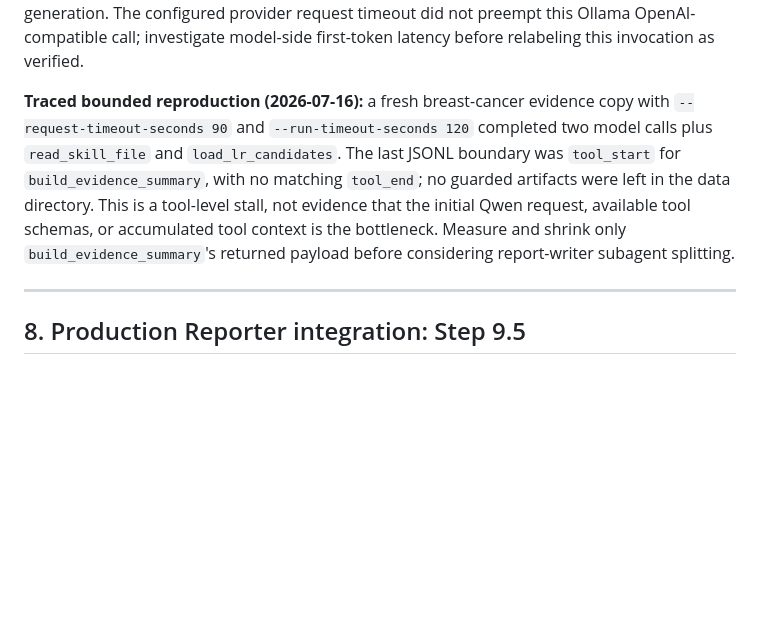
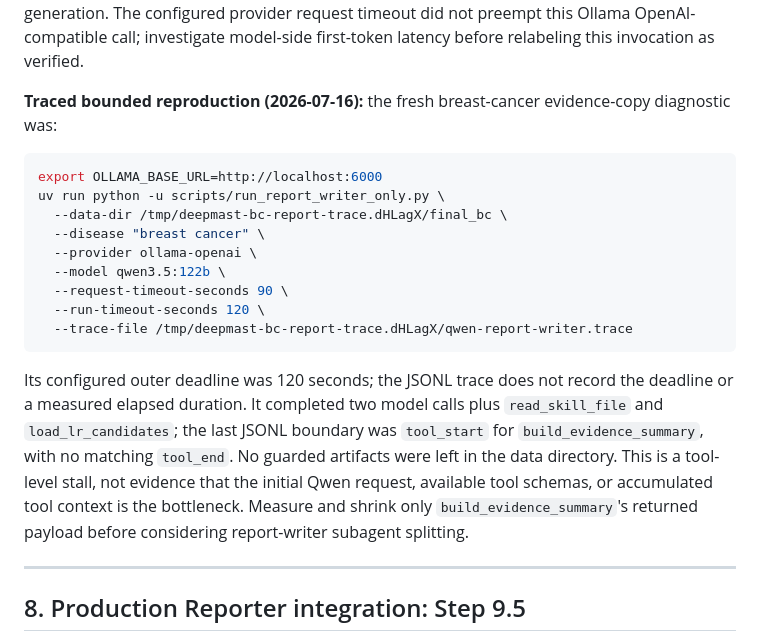
Before and after one commit to junghyunJJ/DeepMAST, a Markdown page: docs/drugtarget/drug_target_agent_reference.md, the part around the change. Rendered like a GitHub page; blank space fills up the shorter version.

Commit message:
Keep writer-stall evidence precise
Constraint: JSONL callback records boundaries but not a deadline event
Rejected: Inferred elapsed duration | the trace timestamps do not support it
Confidence: high
Scope-risk: narrow
Directive: Treat the 120-second value as configuration until elapsed timing is captured
Tested: git diff --check
Not-tested: live diagnostic rerun

````diff
--- a/docs/drugtarget/drug_target_agent_reference.md
+++ b/docs/drugtarget/drug_target_agent_reference.md
@@ -648,15 +648,30 @@ successful report generation. The configured provider request timeout did not
 preempt this Ollama OpenAI-compatible call; investigate model-side first-token
 latency before relabeling this invocation as verified.
 
-**Traced bounded reproduction (2026-07-16):** a fresh breast-cancer evidence
-copy with `--request-timeout-seconds 90` and `--run-timeout-seconds 120`
-completed two model calls plus `read_skill_file` and `load_lr_candidates`.
-The last JSONL boundary was `tool_start` for `build_evidence_summary`, with no
-matching `tool_end`; no guarded artifacts were left in the data directory.
-This is a tool-level stall, not evidence that the initial Qwen request,
-available tool schemas, or accumulated tool context is the bottleneck. Measure
-and shrink only `build_evidence_summary`'s returned payload before considering
-report-writer subagent splitting.
+**Traced bounded reproduction (2026-07-16):** the fresh breast-cancer
+evidence-copy diagnostic was:
+
+```bash
+export OLLAMA_BASE_URL=http://localhost:6000
+uv run python -u scripts/run_report_writer_only.py \
+  --data-dir /tmp/deepmast-bc-report-trace.dHLagX/final_bc \
+  --disease "breast cancer" \
+  --provider ollama-openai \
+  --model qwen3.5:122b \
+  --request-timeout-seconds 90 \
+  --run-timeout-seconds 120 \
+  --trace-file /tmp/deepmast-bc-report-trace.dHLagX/qwen-report-writer.trace
+```
+
+Its configured outer deadline was 120 seconds; the JSONL trace does not record
+the deadline or a measured elapsed duration. It completed two model calls plus
+`read_skill_file` and `load_lr_candidates`; the last JSONL boundary was
+`tool_start` for `build_evidence_summary`, with no matching `tool_end`. No
+guarded artifacts were left in the data directory. This is a tool-level stall,
+not evidence that the initial Qwen request, available tool schemas, or
+accumulated tool context is the bottleneck. Measure and shrink only
+`build_evidence_summary`'s returned payload before considering report-writer
+subagent splitting.
 
 ---
 
````
